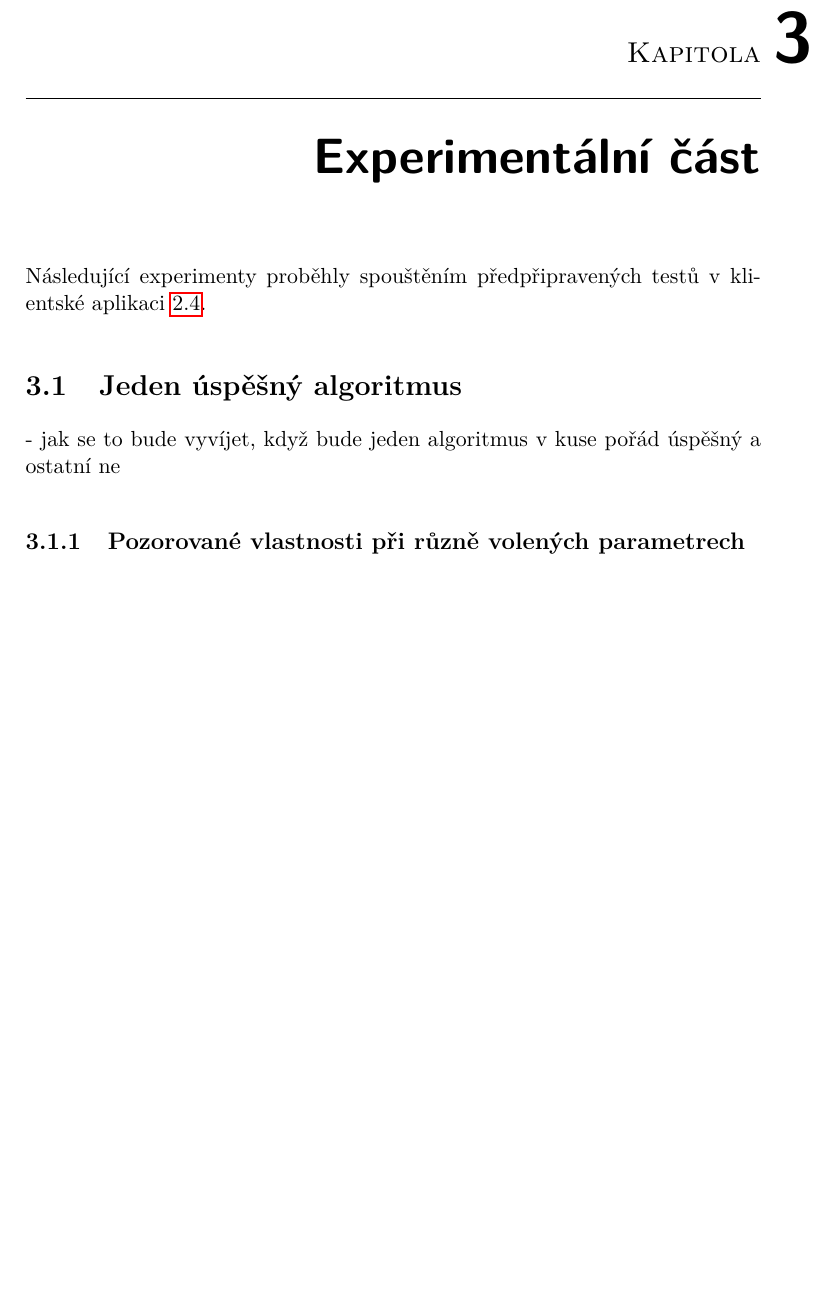
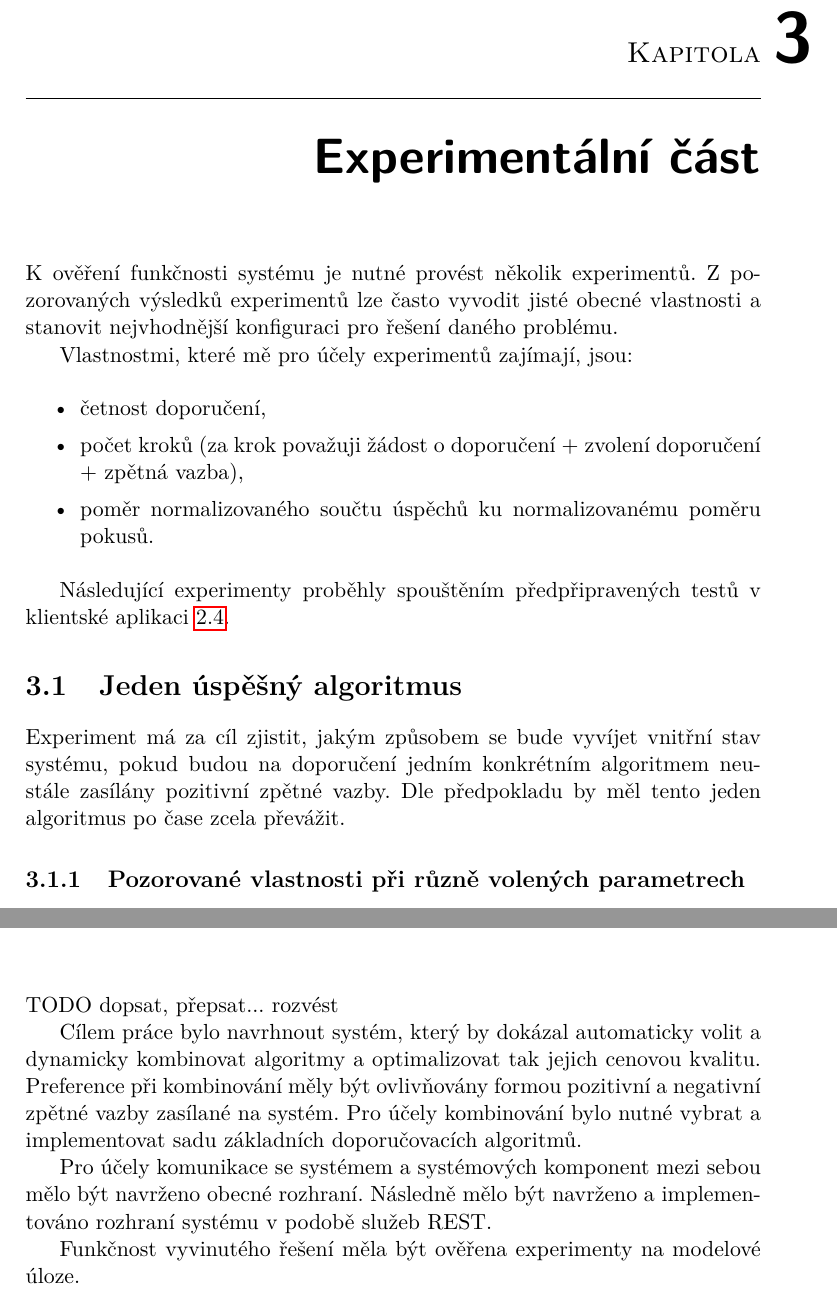
Before and after one commit to bouchja1/MI-DIP-text, a LaTeX thesis (DP_Bouchner_Jan_2014.tex): part of page 89 of 103 before the commit and two parts of pages 89 and 93 of 103 after it, the two joined at a grey line, cut so that both start at the same text, the shorter picture padded with empty space. Compiled offline with pdfLaTeX.

Commit message:
zacatek zaver

```diff
--- a/DP_Bouchner_Jan_2014.tex
+++ b/DP_Bouchner_Jan_2014.tex
@@ -2163,11 +2163,20 @@ Vzniklá klientská aplikace byla použita k simulaci chování systému.
 
 \chapter{Experimentální část}
 \label{chap:tests}
+K ověření funkčnosti systému je nutné provést několik experimentů. Z pozorovaných výsledků experimentů lze často vyvodit jisté obecné vlastnosti a stanovit nejvhodnější konfiguraci pro řešení daného problému.
+
+Vlastnostmi, které mě pro účely experimentů zajímají, jsou:
+
+\begin{itemize}
+	\item četnost doporučení,
+	\item počet kroků (za krok považuji žádost o doporučení + zvolení doporučení + zpětná vazba),
+	\item poměr normalizovaného součtu úspěchů ku normalizovanému poměru pokusů.
+\end{itemize}
+
 Následující experimenty proběhly spouštěním předpřipravených testů v klientské aplikaci~\ref{chap:client}.
 
 \section{Jeden úspěšný algoritmus}
-- jak se to bude vyvíjet, když bude jeden algoritmus v kuse pořád
-úspěšný a ostatní ne
+Experiment má za cíl zjistit, jakým způsobem se bude vyvíjet vnitřní stav systému, pokud budou na doporučení jedním konkrétním algoritmem neustále zasílány pozitivní zpětné vazby. Dle předpokladu by měl tento jeden algoritmus po čase zcela převážit.
 
 \subsection{Pozorované vlastnosti při různě volených parametrech}
 
@@ -2206,7 +2213,13 @@ vytváření banditů předtím, než je budeme dávat do kolekcí. takto máme
 hybridni doporucovaci algoritmus
 
 \begin{conclusion}
-	%sem napište závěr Vaší práce
+TODO dopsat, přepsat... rozvést
+
+Cílem práce bylo navrhnout systém, který by dokázal automaticky volit a dynamicky kombinovat algoritmy a optimalizovat tak jejich cenovou kvalitu. Preference při kombinování měly být ovlivňovány formou pozitivní a negativní zpětné vazby zasílané na systém. Pro účely kombinování bylo nutné vybrat a implementovat sadu základních doporučovacích algoritmů.
+
+Pro účely komunikace se systémem a systémových komponent mezi sebou mělo být navrženo obecné rozhraní. Následně mělo být navrženo a implementováno rozhraní systému v podobě služeb REST.
+
+Funkčnost vyvinutého řešení měla být ověřena experimenty na modelové úloze.
 \end{conclusion}
 
 \bibliographystyle{csn690}
```
Also changed, not shown: DP_Bouchner_Jan_2014.tex (10 more changed lines).
